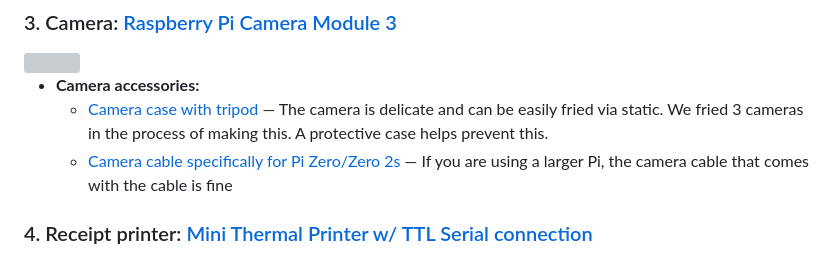
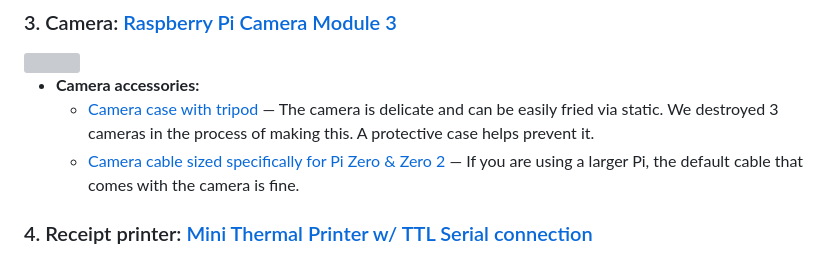
Before and after one commit to carolynz/poetry-camera-rpi, a Markdown page: README.md, the part around the change. Drawn GitHub-style; grey boxes are pictures that could not be loaded.

```diff
--- a/README.md
+++ b/README.md
@@ -38,8 +38,8 @@ Raspberry Pis are also recovering from a supply shortage. Check [rpilocator.com]
   <img src="https://github.com/carolynz/poetry-camera-rpi/assets/1395087/4fad7574-2933-448f-a556-d0d7990596ec" width="200">
 
   - **Camera accessories:**
-    - [Camera case with tripod](https://www.amazon.com/Arducam-Raspberry-Bundle-Autofocus-Lightweight/dp/B09TKYXZFG) — The camera is delicate and can be easily fried via static. We fried 3 cameras in the process of making this. A protective case helps prevent this.
-    - [Camera cable specifically for Pi Zero/Zero 2s](https://www.adafruit.com/product/3157) — If you are using a larger Pi, the camera cable that comes with the cable is fine
+    - [Camera case with tripod](https://www.amazon.com/Arducam-Raspberry-Bundle-Autofocus-Lightweight/dp/B09TKYXZFG) — The camera is delicate and can be easily fried via static. We destroyed 3 cameras in the process of making this. A protective case helps prevent it.
+    - [Camera cable sized specifically for Pi Zero & Zero 2](https://www.adafruit.com/product/3157) — If you are using a larger Pi, the default cable that comes with the camera is fine.
 
 
 
```
